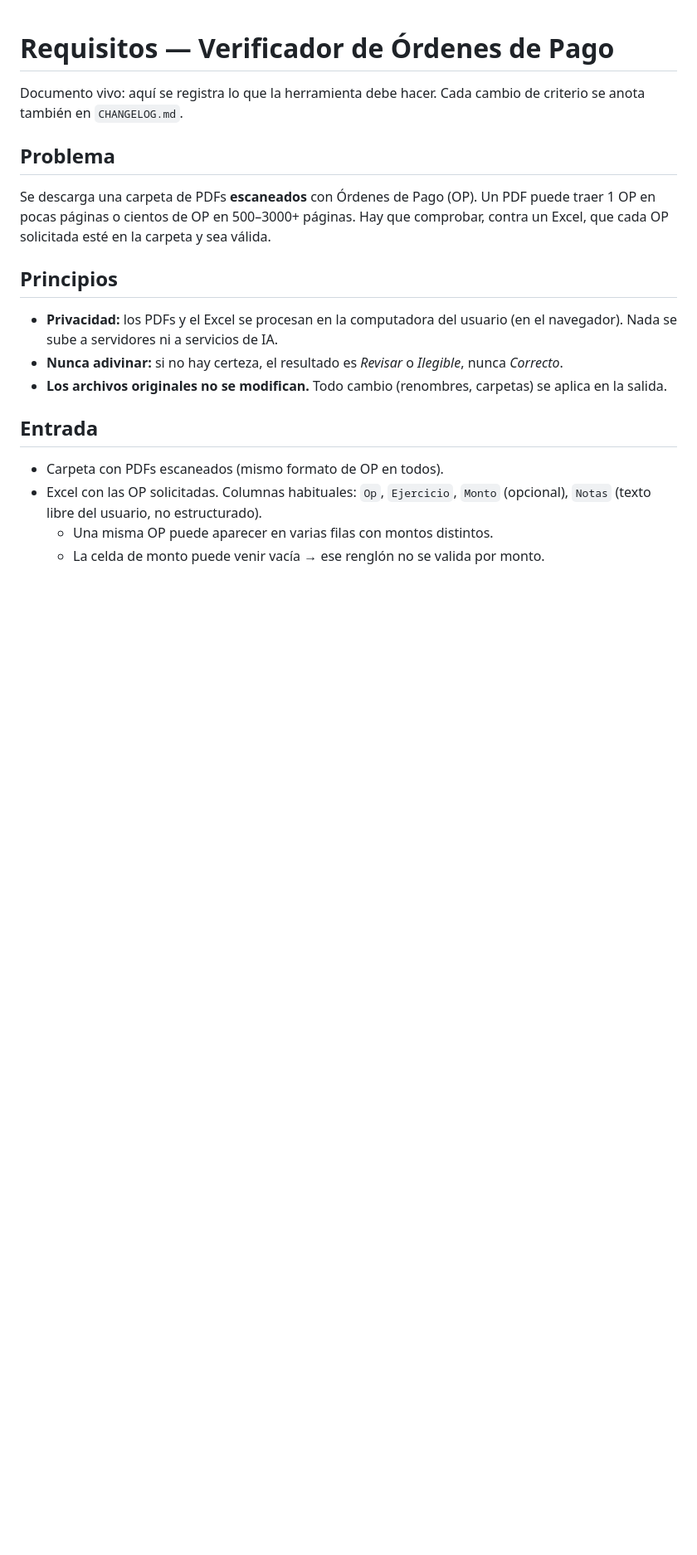
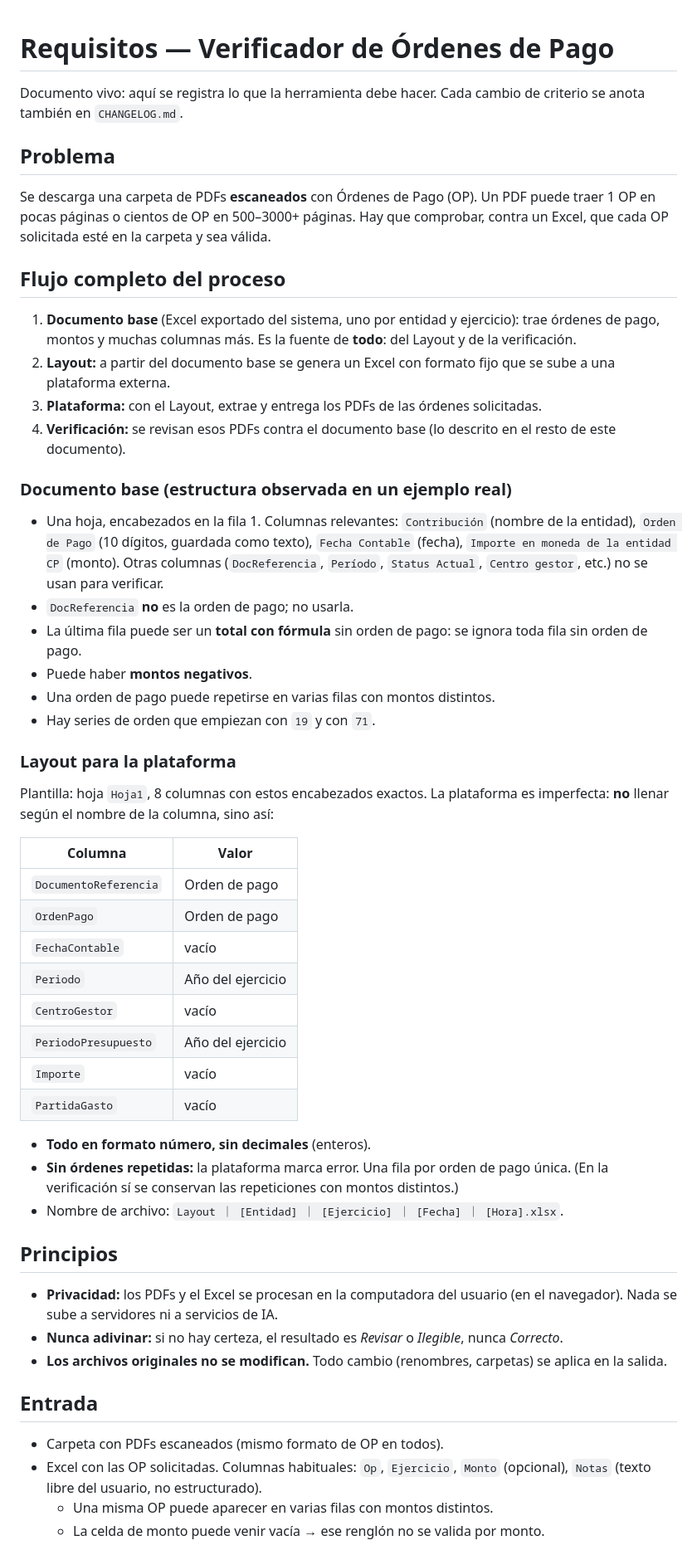
Before and after one commit to Ense00/verificador-op, a Markdown page: docs/requisitos.md, the part around one of its changes. Shown at 83% size. Rendered like a GitHub page; blank space fills up the shorter version.

Commit message:
Requisitos: flujo completo, documento base y Layout
Co-Authored-By: Claude Opus 5 <noreply@anthropic.com>
Claude-Session: https://claude.ai/code/session_01HJBXJ5nfXMEAtLHQMpihPN

```diff
--- a/docs/requisitos.md
+++ b/docs/requisitos.md
@@ -5,6 +5,41 @@ Documento vivo: aquí se registra lo que la herramienta debe hacer. Cada cambio
 ## Problema
 
 Se descarga una carpeta de PDFs **escaneados** con Órdenes de Pago (OP). Un PDF puede traer 1 OP en pocas páginas o cientos de OP en 500–3000+ páginas. Hay que comprobar, contra un Excel, que cada OP solicitada esté en la carpeta y sea válida.
+
+## Flujo completo del proceso
+
+1. **Documento base** (Excel exportado del sistema, uno por entidad y ejercicio): trae órdenes de pago, montos y muchas columnas más. Es la fuente de **todo**: del Layout y de la verificación.
+2. **Layout:** a partir del documento base se genera un Excel con formato fijo que se sube a una plataforma externa.
+3. **Plataforma:** con el Layout, extrae y entrega los PDFs de las órdenes solicitadas.
+4. **Verificación:** se revisan esos PDFs contra el documento base (lo descrito en el resto de este documento).
+
+### Documento base (estructura observada en un ejemplo real)
+
+- Una hoja, encabezados en la fila 1. Columnas relevantes: `Contribución` (nombre de la entidad), `Orden de Pago` (10 dígitos, guardada como texto), `Fecha Contable` (fecha), `Importe en moneda de la entidad CP` (monto). Otras columnas (`DocReferencia`, `Período`, `Status Actual`, `Centro gestor`, etc.) no se usan para verificar.
+- `DocReferencia` **no** es la orden de pago; no usarla.
+- La última fila puede ser un **total con fórmula** sin orden de pago: se ignora toda fila sin orden de pago.
+- Puede haber **montos negativos**.
+- Una orden de pago puede repetirse en varias filas con montos distintos.
+- Hay series de orden que empiezan con `19` y con `71`.
+
+### Layout para la plataforma
+
+Plantilla: hoja `Hoja1`, 8 columnas con estos encabezados exactos. La plataforma es imperfecta: **no** llenar según el nombre de la columna, sino así:
+
+| Columna | Valor |
+|---|---|
+| `DocumentoReferencia` | Orden de pago |
+| `OrdenPago` | Orden de pago |
+| `FechaContable` | vacío |
+| `Periodo` | Año del ejercicio |
+| `CentroGestor` | vacío |
+| `PeriodoPresupuesto` | Año del ejercicio |
+| `Importe` | vacío |
+| `PartidaGasto` | vacío |
+
+- **Todo en formato número, sin decimales** (enteros).
+- **Sin órdenes repetidas:** la plataforma marca error. Una fila por orden de pago única. (En la verificación sí se conservan las repeticiones con montos distintos.)
+- Nombre de archivo: `Layout ｜ [Entidad] ｜ [Ejercicio] ｜ [Fecha] ｜ [Hora].xlsx`.
 
 ## Principios
 
```
Also changed, not shown: other parts of docs/requisitos.md (+1 -1 lines).
